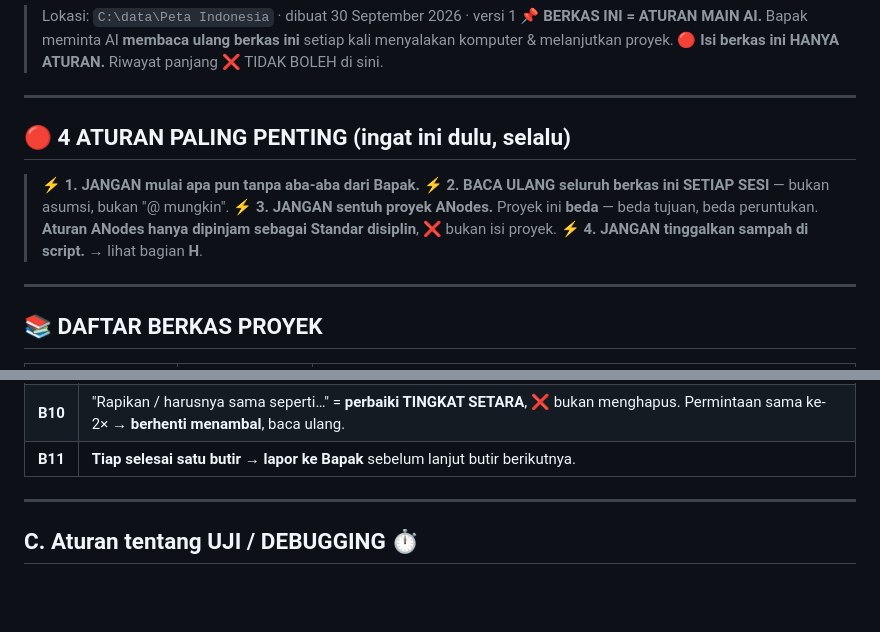
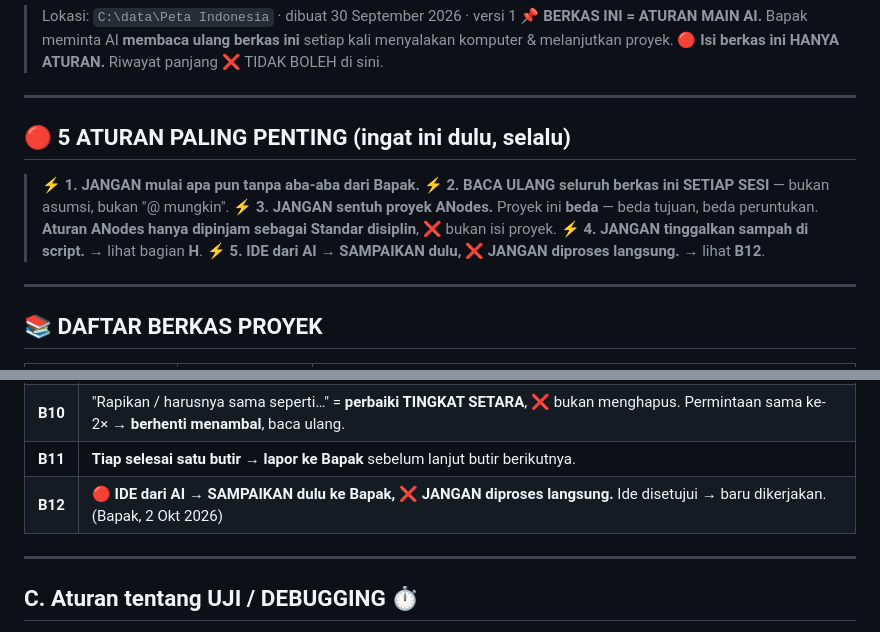
Before and after one commit to suwandhih/DataPeta, a Markdown page: agents.md, 2 parts joined by grey strips. GitHub-like rendering; blank space fills up the shorter version.

Commit message:
Tambah aturan B12: ide dari AI disampaikan dulu, jangan diproses langsung

```diff
--- a/agents.md
+++ b/agents.md
@@ -7,13 +7,14 @@
 
 ---
 
-## 🔴 4 ATURAN PALING PENTING (ingat ini dulu, selalu)
+## 🔴 5 ATURAN PALING PENTING (ingat ini dulu, selalu)
 
 > ⚡ **1. JANGAN mulai apa pun tanpa aba-aba dari Bapak.**
 > ⚡ **2. BACA ULANG seluruh berkas ini SETIAP SESI** — bukan asumsi, bukan "@ mungkin".
 > ⚡ **3. JANGAN sentuh proyek ANodes.** Proyek ini **beda** — beda tujuan, beda peruntukan.
 > **Aturan ANodes hanya dipinjam sebagai Standar disiplin**, ❌ bukan isi proyek.
 > ⚡ **4. JANGAN tinggalkan sampah di script.** → lihat bagian **H**.
+> ⚡ **5. IDE dari AI → SAMPAIKAN dulu, ❌ JANGAN diproses langsung.** → lihat **B12**.
 
 ---
 
@@ -64,6 +65,7 @@
 | **B9** | Kalau ragu understanding permintaan → **TANYA dulu**, jangan menebak. |
 | **B10** | "Rapikan / harusnya sama seperti…" = **perbaiki TINGKAT SETARA**, ❌ bukan menghapus. Permintaan sama ke-2× → **berhenti menambal**, baca ulang. |
 | **B11** | **Tiap selesai satu butir → lapor ke Bapak** sebelum lanjut butir berikutnya. |
+| **B12** | 🔴 **IDE dari AI → SAMPAIKAN dulu ke Bapak, ❌ JANGAN diproses langsung.** Ide disetujui → baru dikerjakan. (Bapak, 2 Okt 2026) |
 
 ---
 
```
